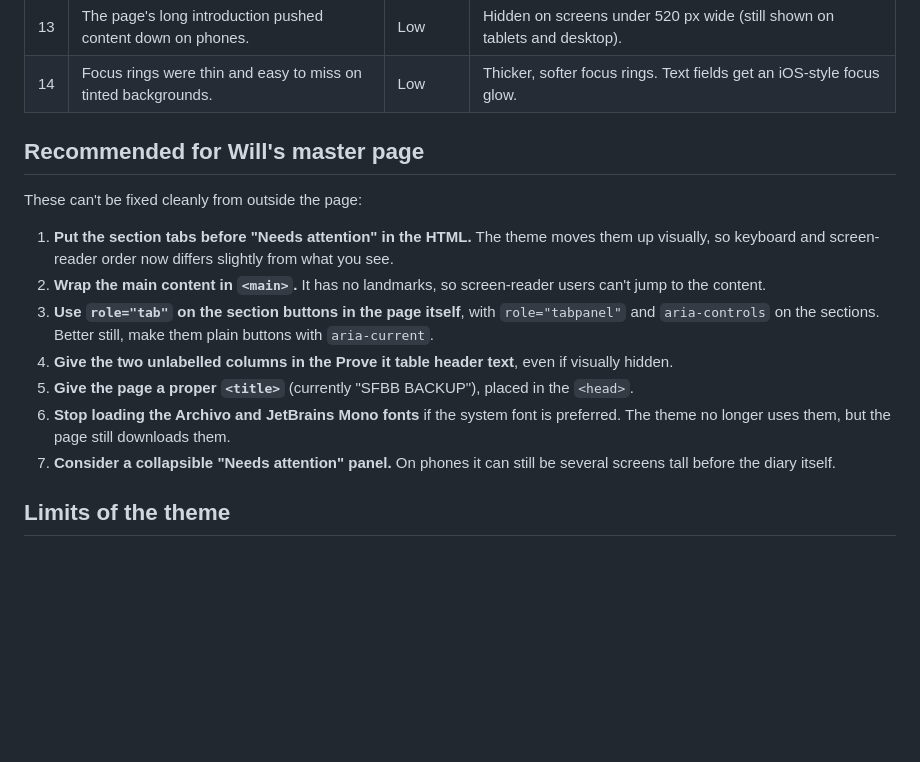
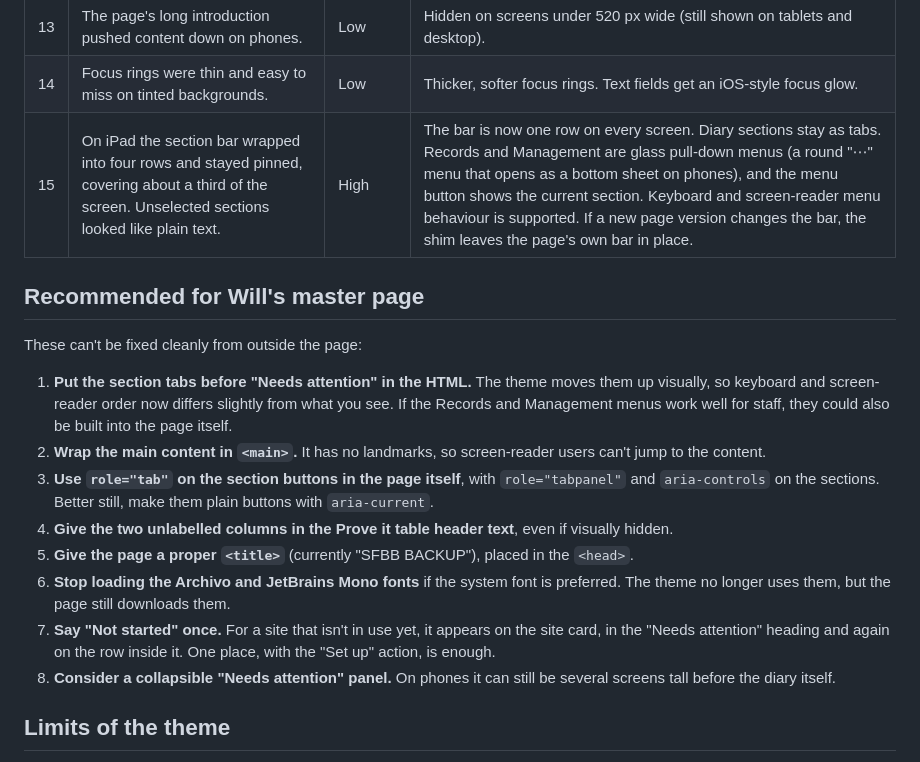
Before and after one commit to georgefarrowgreen1/StrangersRepo, a Markdown page: docs/ui-ux-audit.md, the part around the change. Rendered like a GitHub page; blank space fills up the shorter version.

Commit message:
Audit: record the section menus and the repeated Not started labels
Co-Authored-By: Claude Opus 5.5 <noreply@anthropic.com>
Claude-Session: https://claude.ai/code/session_014XnqoHEcSjX8upVWrJgKgm

```diff
--- a/docs/ui-ux-audit.md
+++ b/docs/ui-ux-audit.md
@@ -39,18 +39,20 @@ The theme follows Apple's Liquid Glass language. I couldn't check anything speci
 | 12 | Text inputs used 14–15 px text, so iPhones zoom in when you tap a field. | Low | Inputs use 16 px text, so there's no zoom on focus. |
 | 13 | The page's long introduction pushed content down on phones. | Low | Hidden on screens under 520 px wide (still shown on tablets and desktop). |
 | 14 | Focus rings were thin and easy to miss on tinted backgrounds. | Low | Thicker, softer focus rings. Text fields get an iOS-style focus glow. |
+| 15 | On iPad the section bar wrapped into four rows and stayed pinned, covering about a third of the screen. Unselected sections looked like plain text. | High | The bar is now one row on every screen. Diary sections stay as tabs. Records and Management are glass pull-down menus (a round "⋯" menu that opens as a bottom sheet on phones), and the menu button shows the current section. Keyboard and screen-reader menu behaviour is supported. If a new page version changes the bar, the shim leaves the page's own bar in place. |
 
 ## Recommended for Will's master page
 
 These can't be fixed cleanly from outside the page:
 
-1. **Put the section tabs before "Needs attention" in the HTML.** The theme moves them up visually, so keyboard and screen-reader order now differs slightly from what you see.
+1. **Put the section tabs before "Needs attention" in the HTML.** The theme moves them up visually, so keyboard and screen-reader order now differs slightly from what you see. If the Records and Management menus work well for staff, they could also be built into the page itself.
 2. **Wrap the main content in `<main>`.** It has no landmarks, so screen-reader users can't jump to the content.
 3. **Use `role="tab"` on the section buttons in the page itself**, with `role="tabpanel"` and `aria-controls` on the sections. Better still, make them plain buttons with `aria-current`.
 4. **Give the two unlabelled columns in the Prove it table header text**, even if visually hidden.
 5. **Give the page a proper `<title>`** (currently "SFBB BACKUP"), placed in the `<head>`.
 6. **Stop loading the Archivo and JetBrains Mono fonts** if the system font is preferred. The theme no longer uses them, but the page still downloads them.
-7. **Consider a collapsible "Needs attention" panel.** On phones it can still be several screens tall before the diary itself.
+7. **Say "Not started" once.** For a site that isn't in use yet, it appears on the site card, in the "Needs attention" heading and again on the row inside it. One place, with the "Set up" action, is enough.
+8. **Consider a collapsible "Needs attention" panel.** On phones it can still be several screens tall before the diary itself.
 
 ## Limits of the theme
 
```
